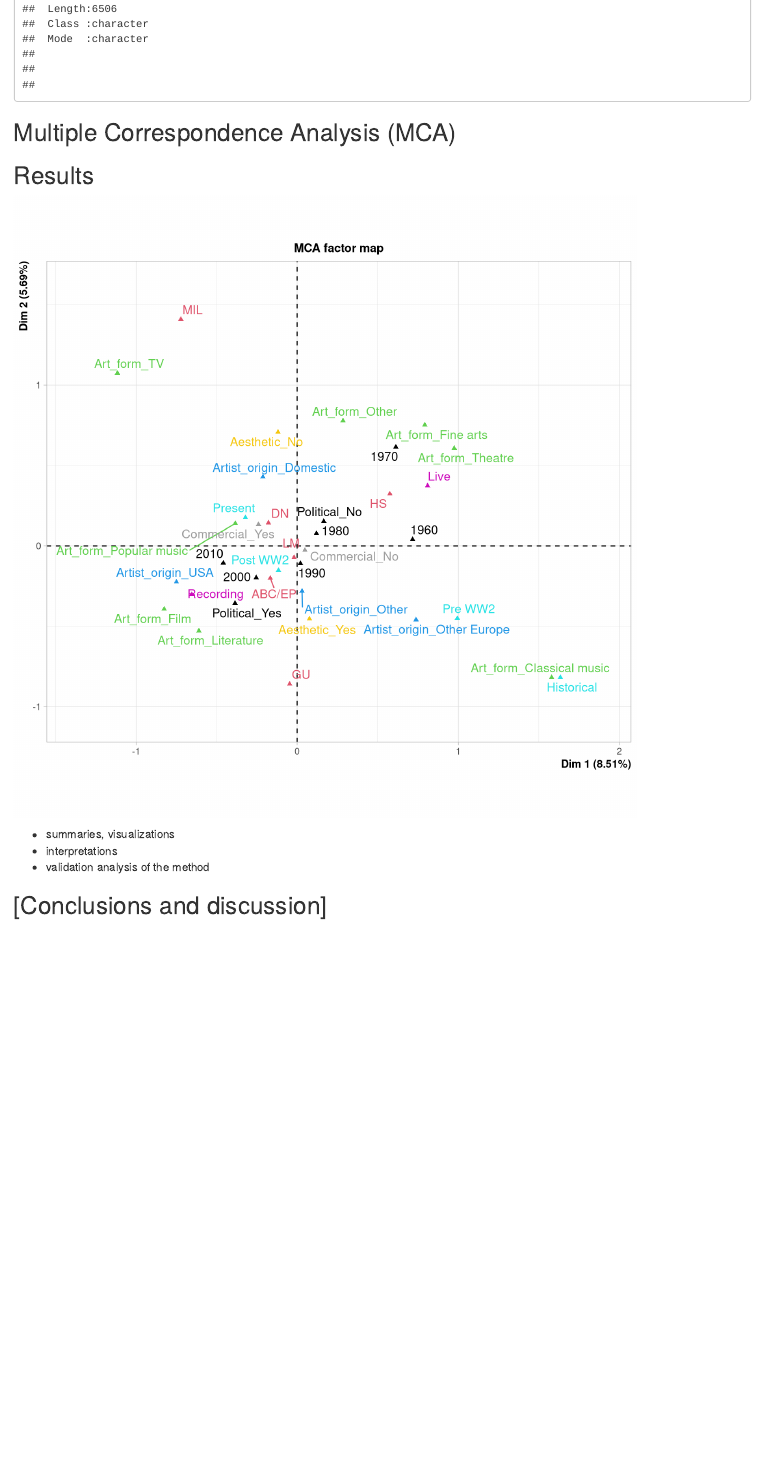
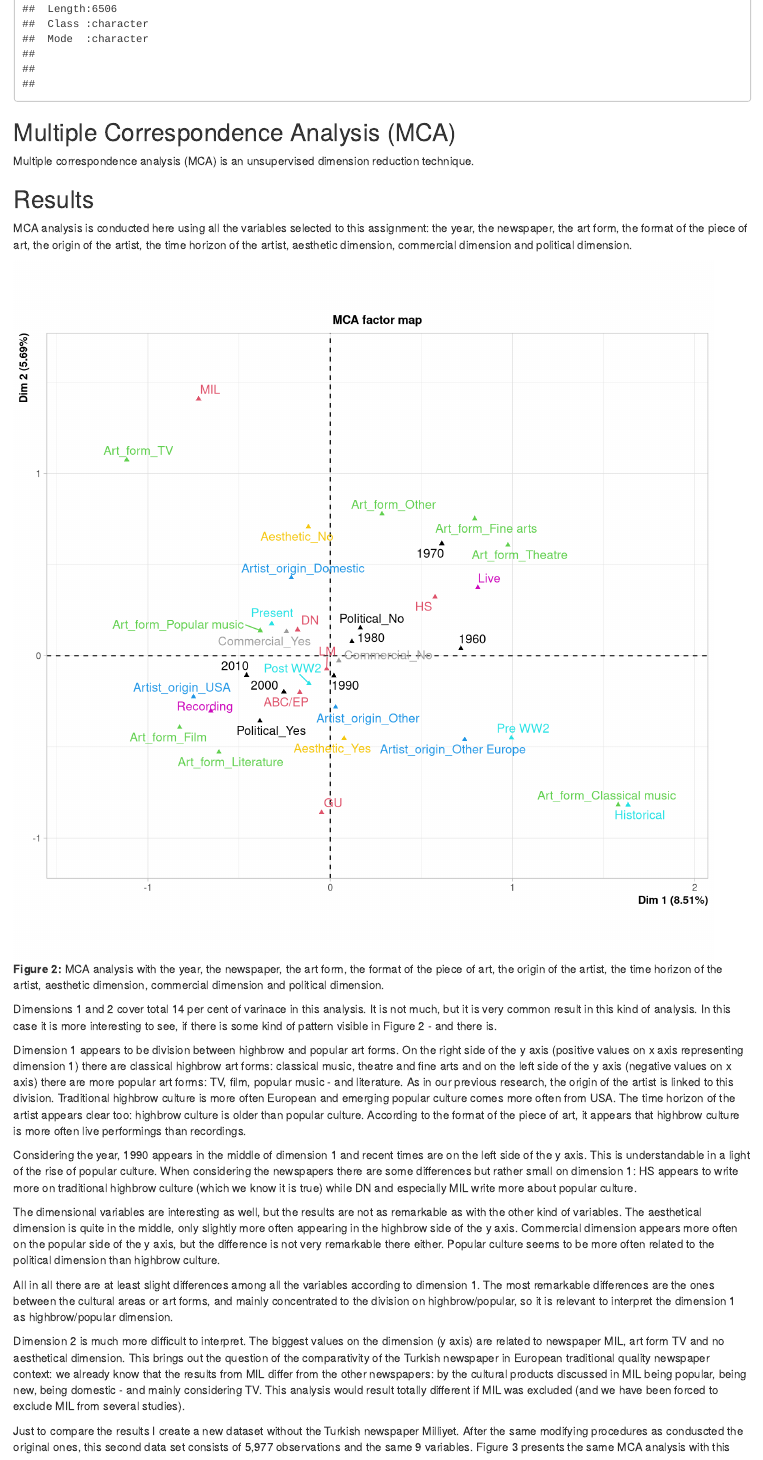
Before and after one commit to tinalauronen/IODS-final, an R Markdown document (index.Rmd): the page in a window 1100 px wide, from 2320 px down before the commit and from 2370 px down after it, so that both start at the same text. Rendered offline with R 4.5, knitr and Pandoc, with nearby package versions; code that draws random numbers runs with fixed seeds of ours.

Commit message:
Final assignment
7.3.

````diff
--- a/index.Rmd
+++ b/index.Rmd
@@ -81,12 +83,30 @@ summary(cudige, maxsum = 8)
 
 ## Multiple Correspondence Analysis (MCA)
 
+Multiple correspondence analysis (MCA) is an unsupervised dimension reduction technique.
+
 ## Results
 
-```{r, echo=FALSE, fig.height=8, fig.width=8}
+MCA analysis is conducted here using all the variables selected to this assignment: the year, the newspaper, the art form, the format of the piece of art, the origin of the artist, the time horizon of the artist, aesthetic dimension, commercial dimension and political dimension.
+
+```{r, echo=FALSE, fig.height=9, fig.width=9, fig.cap="**Figure 2:** MCA analysis with the year, the newspaper, the art form, the format of the piece of art, the origin of the artist, the time horizon of the artist, aesthetic dimension, commercial dimension and political dimension."}
 mca <- MCA(cudige, graph = FALSE)
 plot(mca, invisible = c("ind"), habillage = "quali")
 ```
+
+Dimensions 1 and 2 cover total 14 per cent of varinace in this analysis. It is not much, but it is very common result in this kind of analysis. In this case it is more interesting to see, if there is some kind of pattern visible in Figure 2 - and there is.
+
+Dimension 1 appears to be division between highbrow and popular art forms. On the right side of the y axis (positive values on x axis representing dimension 1) there are classical highbrow art forms: classical music, theatre and fine arts and on the left side of the y axis (negative values on x axis) there are more popular art forms: TV, film, popular music - and literature. As in our previous research, the origin of the artist is linked to this division. Traditional highbrow culture is more often European and emerging popular culture comes more often from USA. The time horizon of the artist appears clear too: highbrow culture is older than popular culture. According to the format of the piece of art, it appears that highbrow culture is more often live performings than recordings.
+
+Considering the year, 1990 appears in the middle of dimension 1 and recent times are on the left side of the y axis. This is understandable in a light of the rise of popular culture. When considering the newspapers there are some differences but rather small on dimension 1: HS appears to write more on traditional highbrow culture (which we know it is true) while DN and especially MIL write more about popular culture.
+
+The dimensional variables are interesting as well, but the results are not as remarkable as with the other kind of variables. The aesthetical dimension is quite in the middle, only slightly more often appearing in the highbrow side of the y axis. Commercial dimension appears more often on the popular side of the y axis, but the difference is not very remarkable there either. Popular culture seems to be more often related to the political dimension than highbrow culture.
+
+All in all there are at least slight differences among all the variables according to dimension 1. The most remarkable differences are the ones between the cultural areas or art forms, and mainly concentrated to the division on highbrow/popular, so it is relevant to interpret the dimension 1 as highbrow/popular dimension.
+
+Dimension 2 is much more difficult to interpret. The biggest values on the dimension (y axis) are related to newspaper MIL, art form TV and no aesthetical dimension. This brings out the question of the comparativity of the Turkish newspaper in European traditional quality newspaper context: we already know that the results from MIL differ from the other newspapers: by the cultural products discussed in MIL being popular, being new, being domestic - and mainly considering TV. This analysis would result totally different if MIL was excluded (and we have been forced to exclude MIL from several studies).
+
+Just to compare the results I create a new dataset without the Turkish newspaper Milliyet. After the same modifying procedures as conduscted the original ones, this second data set consists of 5,977 observations and the same 9 variables. Figure 3 presents the same MCA analysis with this
 
 - summaries, visualizations
 - interpretations
````
Also changed, not shown: index.html, index.Rmd (6 more changed lines).
